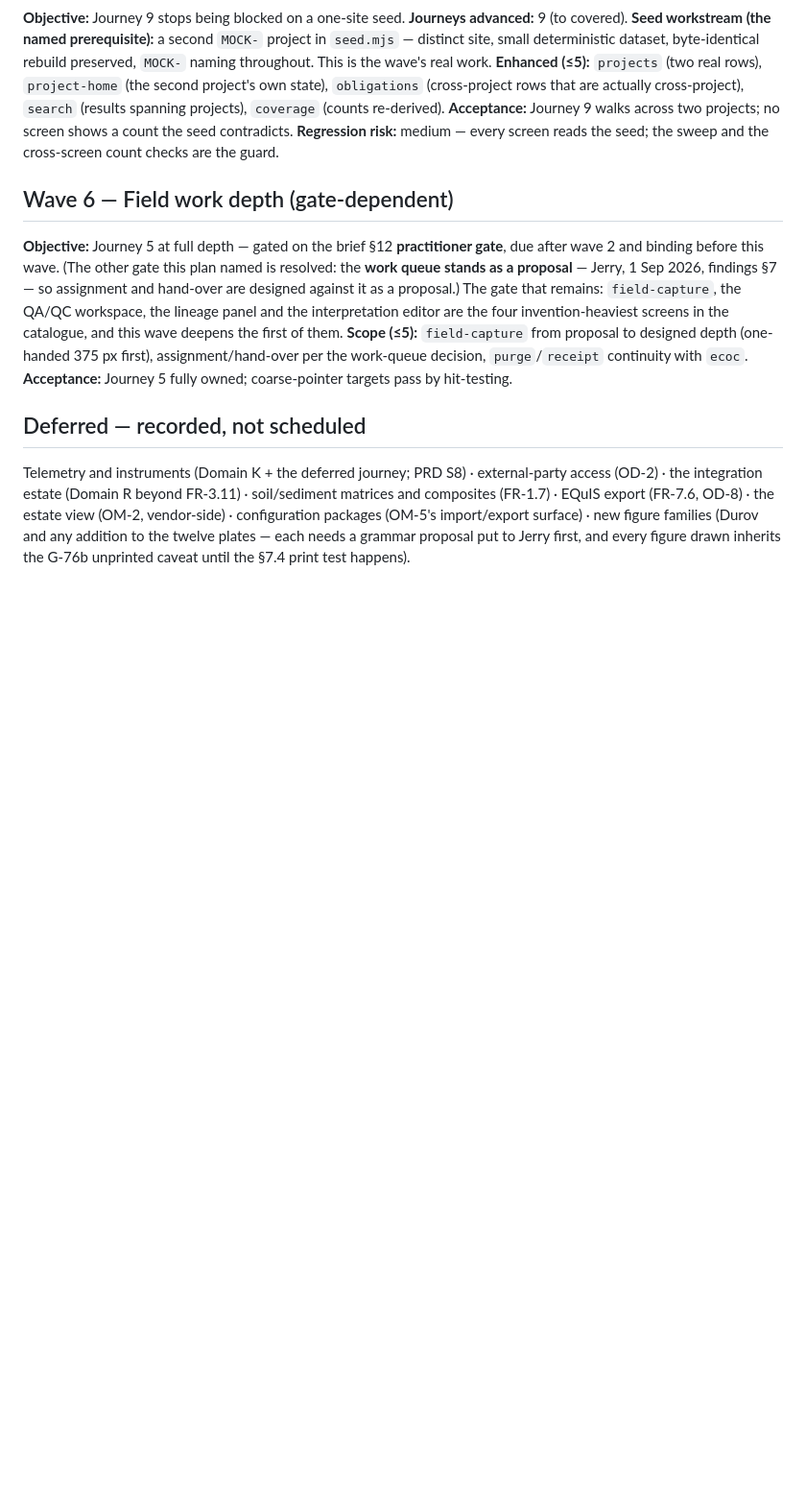
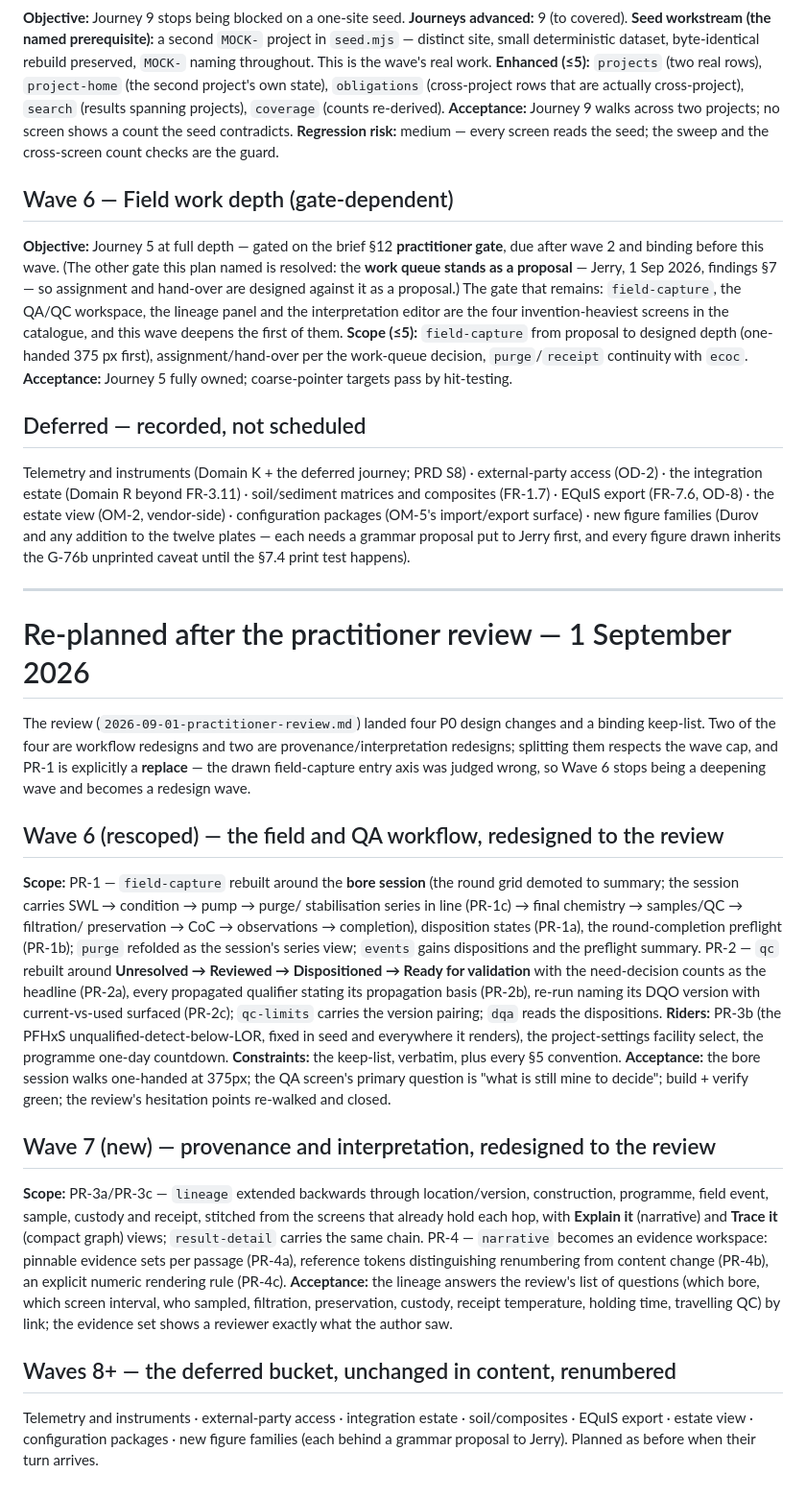
Before and after one commit to jerrychokes/strataflow-mockup, a Markdown page: audits/2026-09-01-wave-plan.md, the part around the change. Shown at 96% size. Rendered like a GitHub page; blank space fills up the shorter version.

```diff
--- a/audits/2026-09-01-wave-plan.md
+++ b/audits/2026-09-01-wave-plan.md
@@ -124,3 +124,56 @@ matrices and composites (FR-1.7) · EQuIS export (FR-7.6, OD-8) · the estate vi
 figure families (Durov and any addition to the twelve plates — each needs a grammar
 proposal put to Jerry first, and every figure drawn inherits the G-76b unprinted
 caveat until the §7.4 print test happens).
+
+
+---
+
+# Re-planned after the practitioner review — 1 September 2026
+
+The review (`2026-09-01-practitioner-review.md`) landed four P0 design changes and
+a binding keep-list. Two of the four are workflow redesigns and two are
+provenance/interpretation redesigns; splitting them respects the wave cap, and
+PR-1 is explicitly a **replace** — the drawn field-capture entry axis was judged
+wrong, so Wave 6 stops being a deepening wave and becomes a redesign wave.
+
+## Wave 6 (rescoped) — the field and QA workflow, redesigned to the review
+
+**Scope:** PR-1 — `field-capture` rebuilt around the **bore session** (the round
+grid demoted to summary; the session carries SWL → condition → pump → purge/
+stabilisation series in line (PR-1c) → final chemistry → samples/QC → filtration/
+preservation → CoC → observations → completion), disposition states (PR-1a), the
+round-completion preflight (PR-1b); `purge` refolded as the session's series view;
+`events` gains dispositions and the preflight summary. PR-2 — `qc` rebuilt around
+**Unresolved → Reviewed → Dispositioned → Ready for validation** with the
+need-decision counts as the headline (PR-2a), every propagated qualifier stating
+its propagation basis (PR-2b), re-run naming its DQO version with
+current-vs-used surfaced (PR-2c); `qc-limits` carries the version pairing; `dqa`
+reads the dispositions.
+**Riders:** PR-3b (the PFHxS unqualified-detect-below-LOR, fixed in seed and
+everywhere it renders), the project-settings facility select, the programme
+one-day countdown.
+**Constraints:** the keep-list, verbatim, plus every §5 convention.
+**Acceptance:** the bore session walks one-handed at 375px; the QA screen's
+primary question is "what is still mine to decide"; build + verify green; the
+review's hesitation points re-walked and closed.
+
+## Wave 7 (new) — provenance and interpretation, redesigned to the review
+
+**Scope:** PR-3a/PR-3c — `lineage` extended backwards through location/version,
+construction, programme, field event, sample, custody and receipt, stitched from
+the screens that already hold each hop, with **Explain it** (narrative) and
+**Trace it** (compact graph) views; `result-detail` carries the same chain. PR-4 —
+`narrative` becomes an evidence workspace: pinnable evidence sets per passage
+(PR-4a), reference tokens distinguishing renumbering from content change (PR-4b),
+an explicit numeric rendering rule (PR-4c).
+**Acceptance:** the lineage answers the review's list of questions (which bore,
+which screen interval, who sampled, filtration, preservation, custody, receipt
+temperature, holding time, travelling QC) by link; the evidence set shows a
+reviewer exactly what the author saw.
+
+## Waves 8+ — the deferred bucket, unchanged in content, renumbered
+
+Telemetry and instruments · external-party access · integration estate ·
+soil/composites · EQuIS export · estate view · configuration packages · new figure
+families (each behind a grammar proposal to Jerry). Planned as before when their
+turn arrives.
```
Also changed, not shown: audits/2026-09-01-practitioner-review.md (added, +125 -0 lines).
